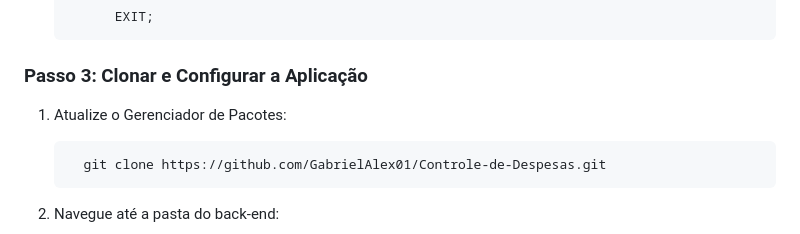
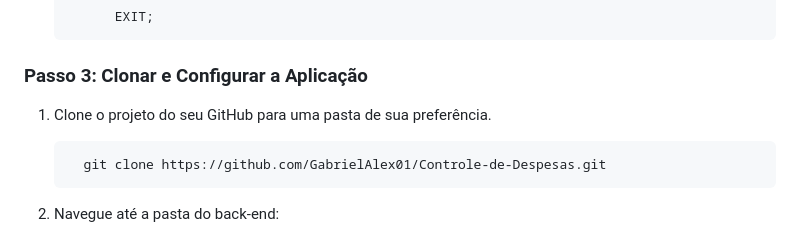
Before and after one commit to GabrielAlex01/Controle-de-Despesas, a Markdown page: README.md, the part around the change printed below. Drawn GitHub-style.

````diff
--- a/README.md
+++ b/README.md
@@ -275,7 +275,7 @@ Acesse o MariaDB com o usuário `root` :
 
 ### Passo 3: Clonar e Configurar a Aplicação
 
-1.  Atualize o Gerenciador de Pacotes:
+1.  Clone o projeto do seu GitHub para uma pasta de sua preferência.
     ```bash
       git clone https://github.com/GabrielAlex01/Controle-de-Despesas.git
     ```
````
Also changed, not shown: other parts of README.md (+1 -1 lines).
